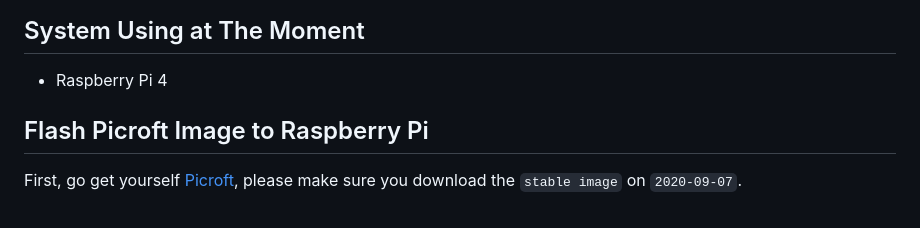
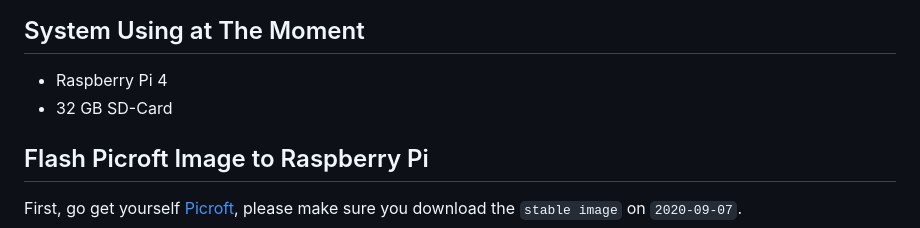
Before and after one commit to CavalryHill/enlighten-mycroft-va, a Markdown page: README.md, the part around the change. Rendered like a GitHub page.

```diff
--- a/README.md
+++ b/README.md
@@ -2,6 +2,7 @@
 
 ## System Using at The Moment
  + Raspberry Pi 4
+ + 32 GB SD-Card
 
 
 ## Flash Picroft Image to Raspberry Pi
```
